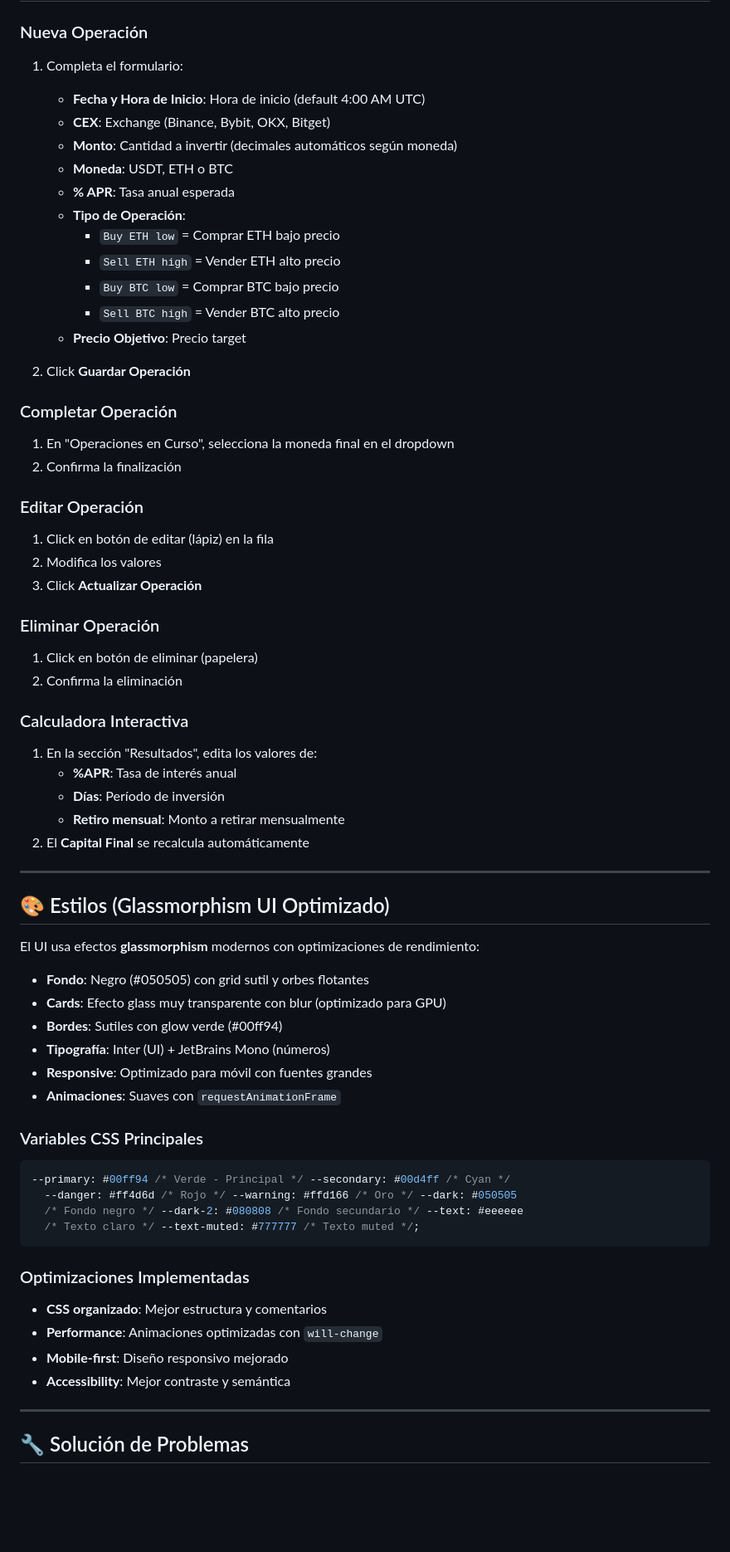
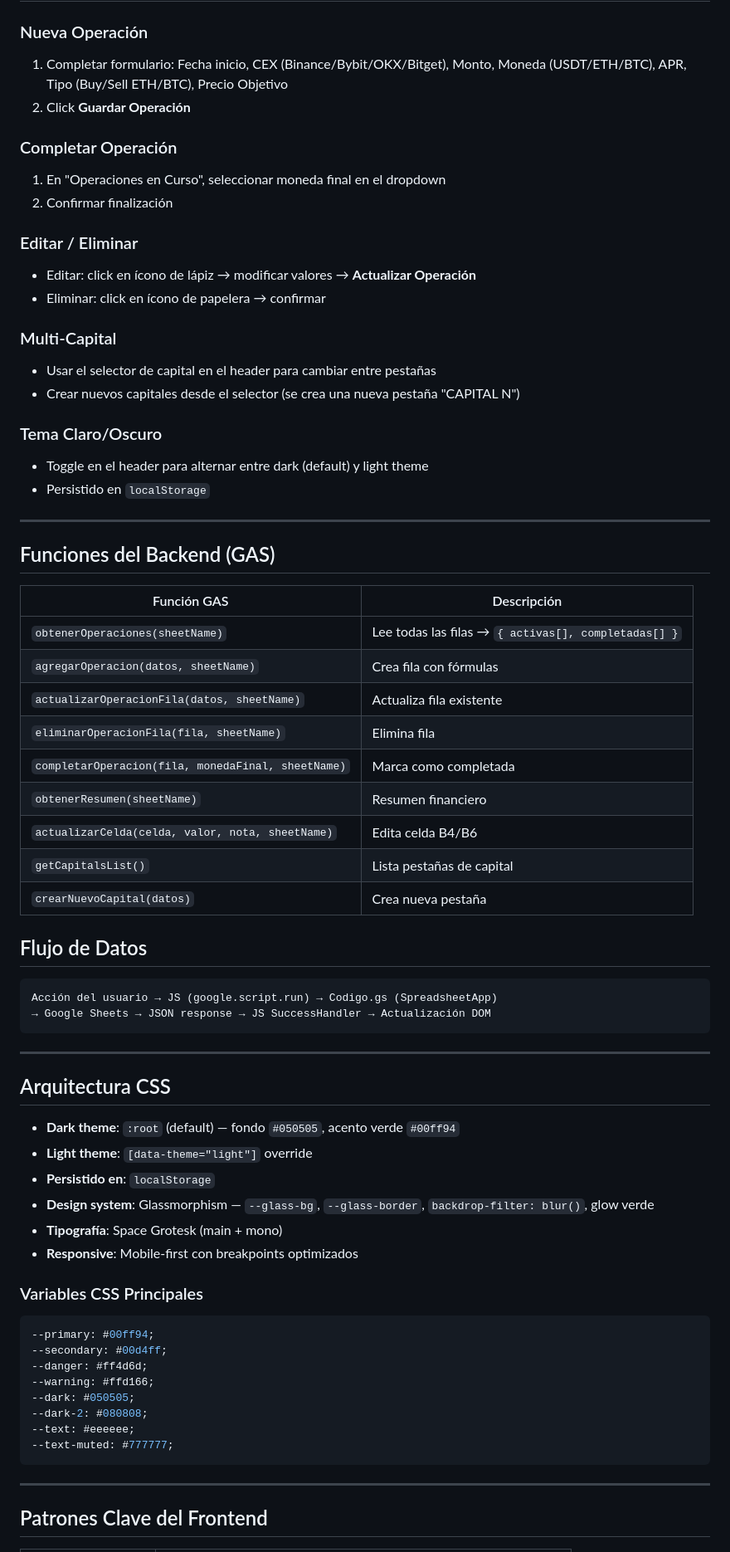
Before and after one commit to JoseVargasS/Dual-Investment-Manager, a Markdown page: README.md, the part around one of its changes. Shown at 83% size. Rendered like a GitHub page; blank space fills up the shorter version.

Commit message:
refactor: actualizar README.md con mejoras de rendimiento y optimizaciones de código

````diff
--- a/README.md
+++ b/README.md
@@ -126,75 +107,77 @@ Para obtener el ID de tu hoja:
 
 ### Nueva Operación
 
-1. Completa el formulario:
-   - **Fecha y Hora de Inicio**: Hora de inicio (default 4:00 AM UTC)
-   - **CEX**: Exchange (Binance, Bybit, OKX, Bitget)
-   - **Monto**: Cantidad a invertir (decimales automáticos según moneda)
-   - **Moneda**: USDT, ETH o BTC
-   - **% APR**: Tasa anual esperada
-   - **Tipo de Operación**:
-     - `Buy ETH low` = Comprar ETH bajo precio
-     - `Sell ETH high` = Vender ETH alto precio
-     - `Buy BTC low` = Comprar BTC bajo precio
-     - `Sell BTC high` = Vender BTC alto precio
-   - **Precio Objetivo**: Precio target
-
+1. Completar formulario: Fecha inicio, CEX (Binance/Bybit/OKX/Bitget), Monto, Moneda (USDT/ETH/BTC), APR, Tipo (Buy/Sell ETH/BTC), Precio Objetivo
 2. Click **Guardar Operación**
 
 ### Completar Operación
 
-1. En "Operaciones en Curso", selecciona la moneda final en el dropdown
-2. Confirma la finalización
+1. En "Operaciones en Curso", seleccionar moneda final en el dropdown
+2. Confirmar finalización
 
-### Editar Operación
+### Editar / Eliminar
 
-1. Click en botón de editar (lápiz) en la fila
-2. Modifica los valores
-3. Click **Actualizar Operación**
+- Editar: click en ícono de lápiz → modificar valores → **Actualizar Operación**
+- Eliminar: click en ícono de papelera → confirmar
 
-### Eliminar Operación
+### Multi-Capital
 
-1. Click en botón de eliminar (papelera)
-2. Confirma la eliminación
+- Usar el selector de capital en el header para cambiar entre pestañas
+- Crear nuevos capitales desde el selector (se crea una nueva pestaña "CAPITAL N")
 
-### Calculadora Interactiva
+### Tema Claro/Oscuro
 
-1. En la sección "Resultados", edita los valores de:
-   - **%APR**: Tasa de interés anual
-   - **Días**: Período de inversión
-   - **Retiro mensual**: Monto a retirar mensualmente
-2. El **Capital Final** se recalcula automáticamente
+- Toggle en el header para alternar entre dark (default) y light theme
+- Persistido en `localStorage`
 
 ---
 
-## 🎨 Estilos (Glassmorphism UI Optimizado)
+## Funciones del Backend (GAS)
 
-El UI usa efectos **glassmorphism** modernos con optimizaciones de rendimiento:
+| Función GAS | Descripción |
+|---|---|
+| `obtenerOperaciones(sheetName)` | Lee todas las filas → `{ activas[], completadas[] }` |
+| `agregarOperacion(datos, sheetName)` | Crea fila con fórmulas |
+| `actualizarOperacionFila(datos, sheetName)` | Actualiza fila existente |
+| `eliminarOperacionFila(fila, sheetName)` | Elimina fila |
+| `completarOperacion(fila, monedaFinal, sheetName)` | Marca como completada |
+| `obtenerResumen(sheetName)` | Resumen financiero |
+| `actualizarCelda(celda, valor, nota, sheetName)` | Edita celda B4/B6 |
+| `getCapitalsList()` | Lista pestañas de capital |
+| `crearNuevoCapital(datos)` | Crea nueva pestaña |
 
-- **Fondo**: Negro (#050505) con grid sutil y orbes flotantes
-- **Cards**: Efecto glass muy transparente con blur (optimizado para GPU)
-- **Bordes**: Sutiles con glow verde (#00ff94)
-- **Tipografía**: Inter (UI) + JetBrains Mono (números)
-- **Responsive**: Optimizado para móvil con fuentes grandes
-- **Animaciones**: Suaves con `requestAnimationFrame`
+## Flujo de Datos
+
+```
+Acción del usuario → JS (google.script.run) → Codigo.gs (SpreadsheetApp)
+→ Google Sheets → JSON response → JS SuccessHandler → Actualización DOM
+```
+
+---
+
+## Arquitectura CSS
+
+- **Dark theme**: `:root` (default) — fondo `#050505`, acento verde `#00ff94`
+- **Light theme**: `[data-theme="light"]` override
+- **Persistido en**: `localStorage`
+- **Design system**: Glassmorphism — `--glass-bg`, `--glass-border`, `backdrop-filter: blur()`, glow verde
+- **Tipografía**: Space Grotesk (main + mono)
+- **Responsive**: Mobile-first con breakpoints optimizados
 
 ### Variables CSS Principales
 
 ```css
---primary: #00ff94 /* Verde - Principal */ --secondary: #00d4ff /* Cyan */
-  --danger: #ff4d6d /* Rojo */ --warning: #ffd166 /* Oro */ --dark: #050505
-  /* Fondo negro */ --dark-2: #080808 /* Fondo secundario */ --text: #eeeeee
-  /* Texto claro */ --text-muted: #777777 /* Texto muted */;
+--primary: #00ff94;
+--secondary: #00d4ff;
+--danger: #ff4d6d;
+--warning: #ffd166;
+--dark: #050505;
+--dark-2: #080808;
+--text: #eeeeee;
+--text-muted: #777777;
 ```
-
-### Optimizaciones Implementadas
-
-- **CSS organizado**: Mejor estructura y comentarios
-- **Performance**: Animaciones optimizadas con `will-change`
-- **Mobile-first**: Diseño responsivo mejorado
-- **Accessibility**: Mejor contraste y semántica
 
 ---
 
-## 🔧 Solución de Problemas
+## Patrones Clave del Frontend
 
````
Also changed, not shown: other parts of README.md (+93 -223 lines).
